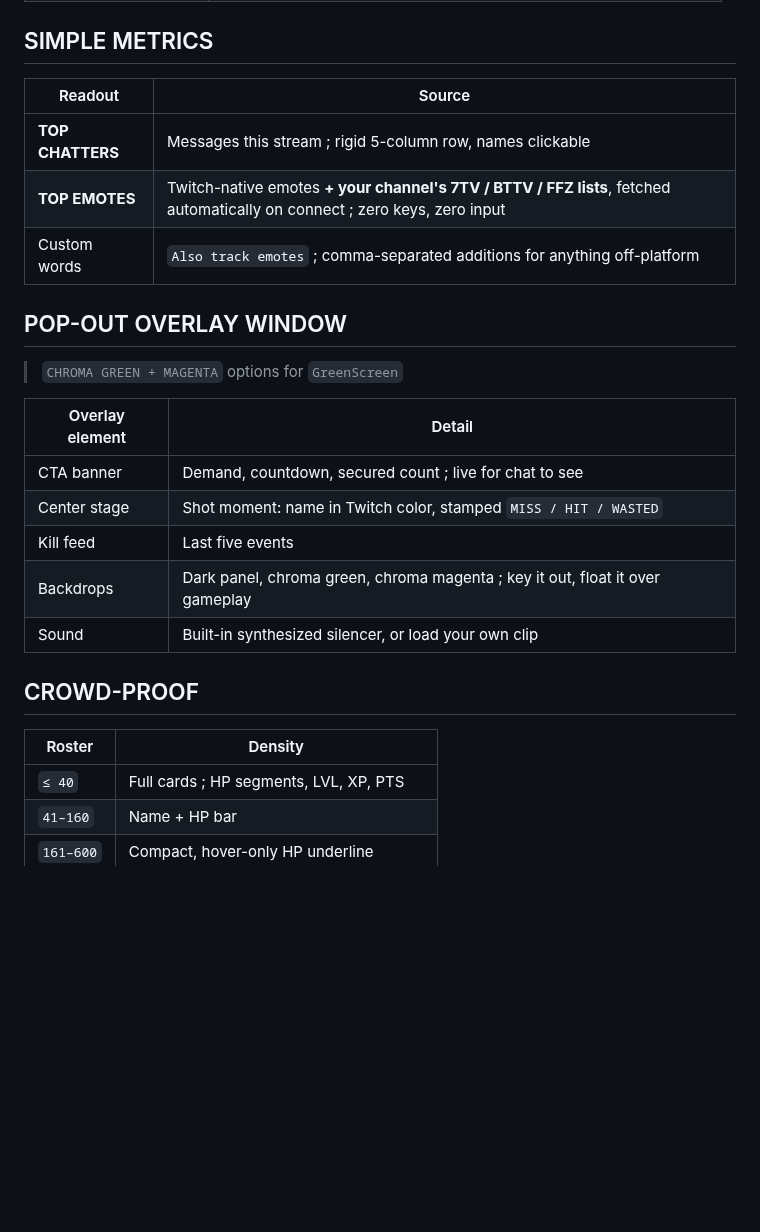
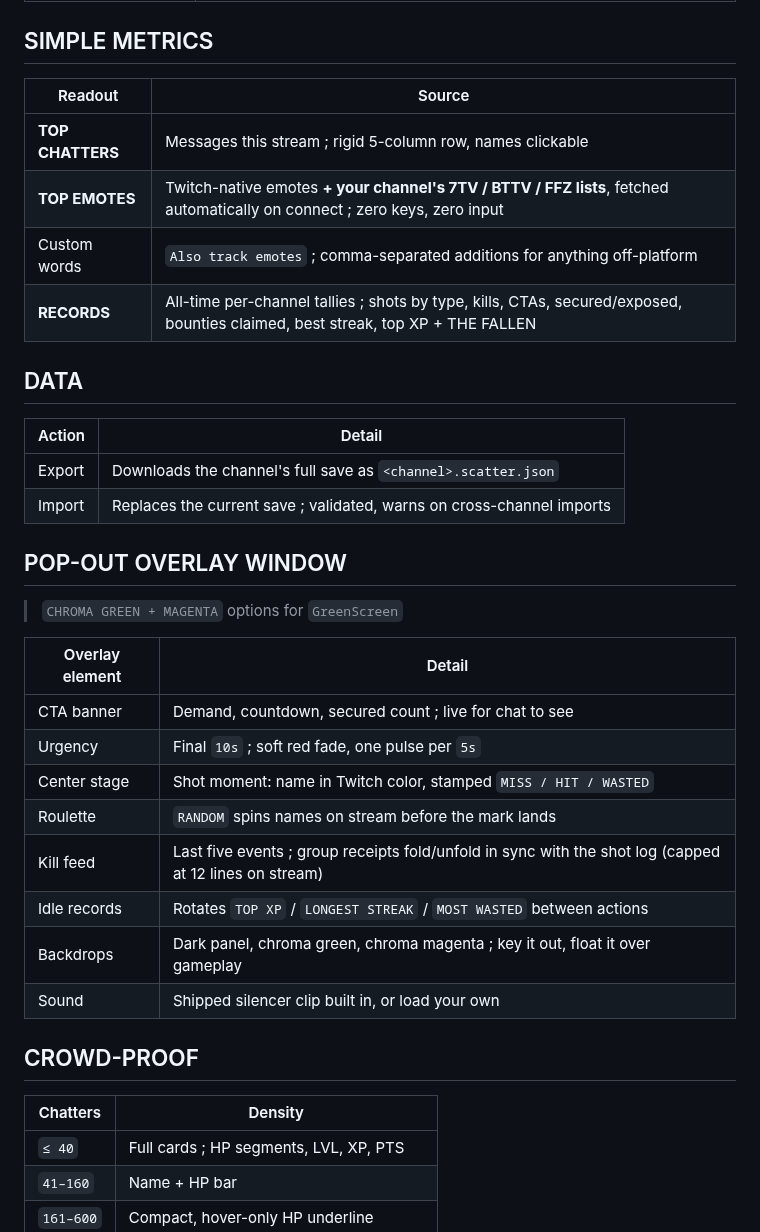
Before and after one commit to deadcoast/chatterSCATTER, a Markdown page: README.md, the part around one of its changes. GitHub-like rendering; blank space fills up the shorter version.

```diff
--- a/README.md
+++ b/README.md
@@ -128,27 +162,38 @@ Click a chatter anywhere (chat window, top-list name, shot-log name) for the sho
 
 ## SIMPLE METRICS
 
-| Readout          | Source                                                                                                                     |
-|------------------|----------------------------------------------------------------------------------------------------------------------------|
-| **TOP CHATTERS** | Messages this stream ; rigid 5-column row, names clickable                                                                 |
-| **TOP EMOTES**   | Twitch-native emotes **+ your channel's 7TV / BTTV / FFZ lists**, fetched automatically on connect ; zero keys, zero input |
-| Custom words     | `Also track emotes` ; comma-separated additions for anything off-platform                                                  |
+| Readout          | Source                                                                                                                         |
+|------------------|--------------------------------------------------------------------------------------------------------------------------------|
+| **TOP CHATTERS** | Messages this stream ; rigid 5-column row, names clickable                                                                     |
+| **TOP EMOTES**   | Twitch-native emotes **+ your channel's 7TV / BTTV / FFZ lists**, fetched automatically on connect ; zero keys, zero input     |
+| Custom words     | `Also track emotes` ; comma-separated additions for anything off-platform                                                      |
+| **RECORDS**      | All-time per-channel tallies ; shots by type, kills, CTAs, secured/exposed, bounties claimed, best streak, top XP + THE FALLEN |
+
+## DATA
+
+| Action | Detail                                                                |
+|--------|-----------------------------------------------------------------------|
+| Export | Downloads the channel's full save as `<channel>.scatter.json`         |
+| Import | Replaces the current save ; validated, warns on cross-channel imports |
 
 ## POP-OUT OVERLAY WINDOW
 
 > `CHROMA GREEN + MAGENTA` options for `GreenScreen`
 
-| Overlay element | Detail                                                                        |
-|-----------------|-------------------------------------------------------------------------------|
-| CTA banner      | Demand, countdown, secured count ; live for chat to see                       |
-| Center stage    | Shot moment: name in Twitch color, stamped `MISS / HIT / WASTED`              |
-| Kill feed       | Last five events                                                              |
-| Backdrops       | Dark panel, chroma green, chroma magenta ; key it out, float it over gameplay |
-| Sound           | Built-in synthesized silencer, or load your own clip                          |
+| Overlay element | Detail                                                                                                 |
+|-----------------|--------------------------------------------------------------------------------------------------------|
+| CTA banner      | Demand, countdown, secured count ; live for chat to see                                                |
+| Urgency         | Final `10s` ; soft red fade, one pulse per `5s`                                                        |
+| Center stage    | Shot moment: name in Twitch color, stamped `MISS / HIT / WASTED`                                       |
+| Roulette        | `RANDOM` spins names on stream before the mark lands                                                   |
+| Kill feed       | Last five events ; group receipts fold/unfold in sync with the shot log (capped at 12 lines on stream) |
+| Idle records    | Rotates `TOP XP` / `LONGEST STREAK` / `MOST WASTED` between actions                                    |
+| Backdrops       | Dark panel, chroma green, chroma magenta ; key it out, float it over gameplay                          |
+| Sound           | Shipped silencer clip built in, or load your own                                                       |
 
 ## CROWD-PROOF
 
-| Roster    | Density                                |
+| Chatters  | Density                                |
 |-----------|----------------------------------------|
 | `≤ 40`    | Full cards ; HP segments, LVL, XP, PTS |
 | `41–160`  | Name + HP bar                          |
```
Also changed, not shown: other parts of README.md (+61 -27 lines).
